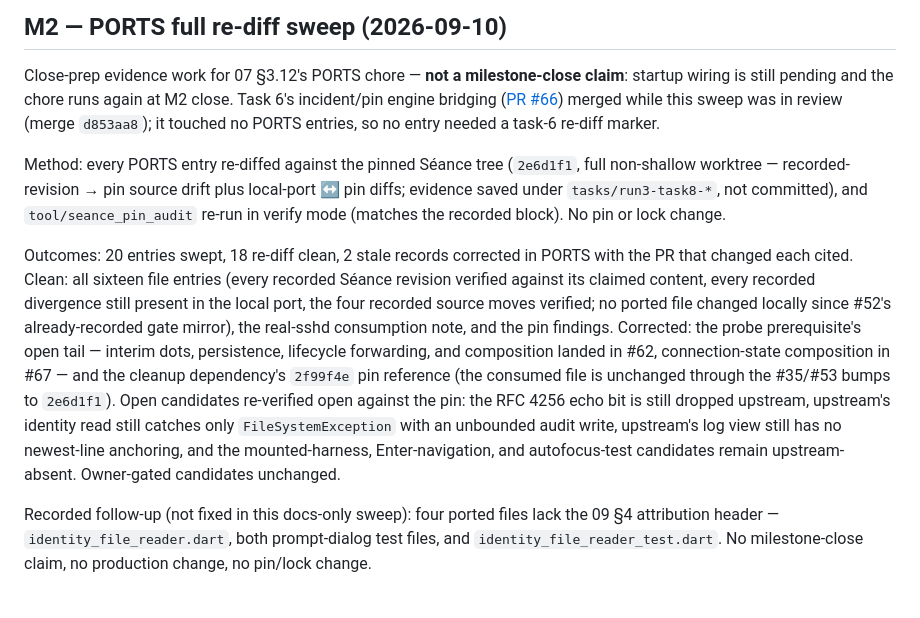
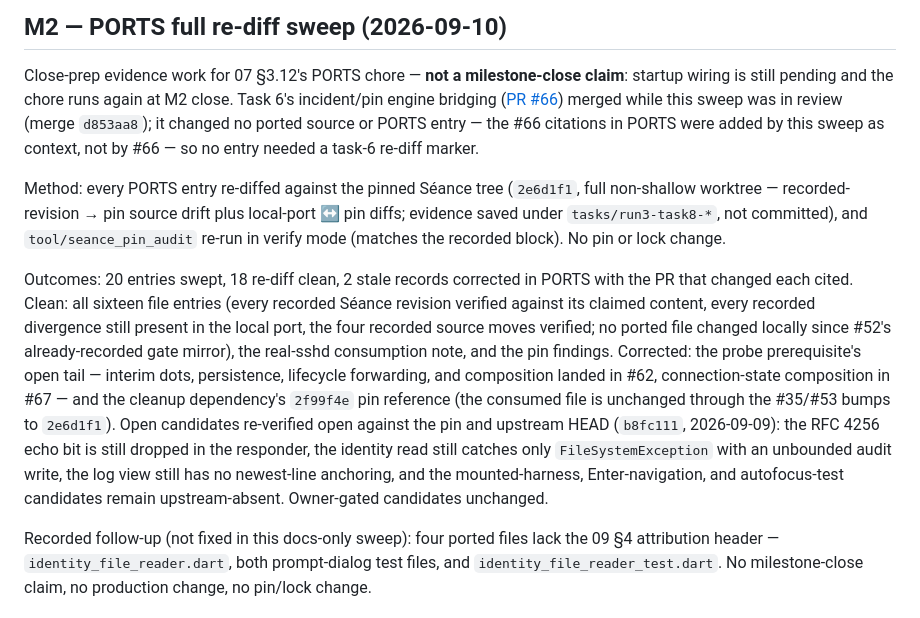
Before and after one commit to L-K-M/Poltergeist, a Markdown page: docs/STATUS.md, the part around the change. Drawn GitHub-style.

```diff
--- a/docs/STATUS.md
+++ b/docs/STATUS.md
@@ -1826,8 +1826,9 @@ Close-prep evidence work for 07 §3.12's PORTS chore — **not a
 milestone-close claim**: startup wiring is still pending and the chore
 runs again at M2 close. Task 6's incident/pin engine bridging
 ([PR #66](https://github.com/L-K-M/Poltergeist/pull/66)) merged while
-this sweep was in review (merge `d853aa8`); it touched no PORTS
-entries, so no entry needed a task-6 re-diff marker.
+this sweep was in review (merge `d853aa8`); it changed no ported source
+or PORTS entry — the #66 citations in PORTS were added by this sweep as
+context, not by #66 — so no entry needed a task-6 re-diff marker.
 
 Method: every PORTS entry re-diffed against the pinned Séance tree
 (`2e6d1f1`, full non-shallow worktree — recorded-revision → pin source
@@ -1846,11 +1847,12 @@ tail — interim dots, persistence, lifecycle forwarding, and composition
 landed in #62, connection-state composition in #67 — and the cleanup
 dependency's `2f99f4e` pin reference (the consumed file is unchanged
 through the #35/#53 bumps to `2e6d1f1`). Open candidates re-verified
-open against the pin: the RFC 4256 echo bit is still dropped upstream,
-upstream's identity read still catches only `FileSystemException` with
-an unbounded audit write, upstream's log view still has no newest-line
-anchoring, and the mounted-harness, Enter-navigation, and autofocus-test
-candidates remain upstream-absent. Owner-gated candidates unchanged.
+open against the pin and upstream HEAD (`b8fc111`, 2026-09-09): the
+RFC 4256 echo bit is still dropped in the responder, the identity read
+still catches only `FileSystemException` with an unbounded audit write,
+the log view still has no newest-line anchoring, and the
+mounted-harness, Enter-navigation, and autofocus-test candidates remain
+upstream-absent. Owner-gated candidates unchanged.
 
 Recorded follow-up (not fixed in this docs-only sweep): four ported
 files lack the 09 §4 attribution header — `identity_file_reader.dart`,
```
Also changed, not shown: docs/PORTS.md (+14 -9 lines).
